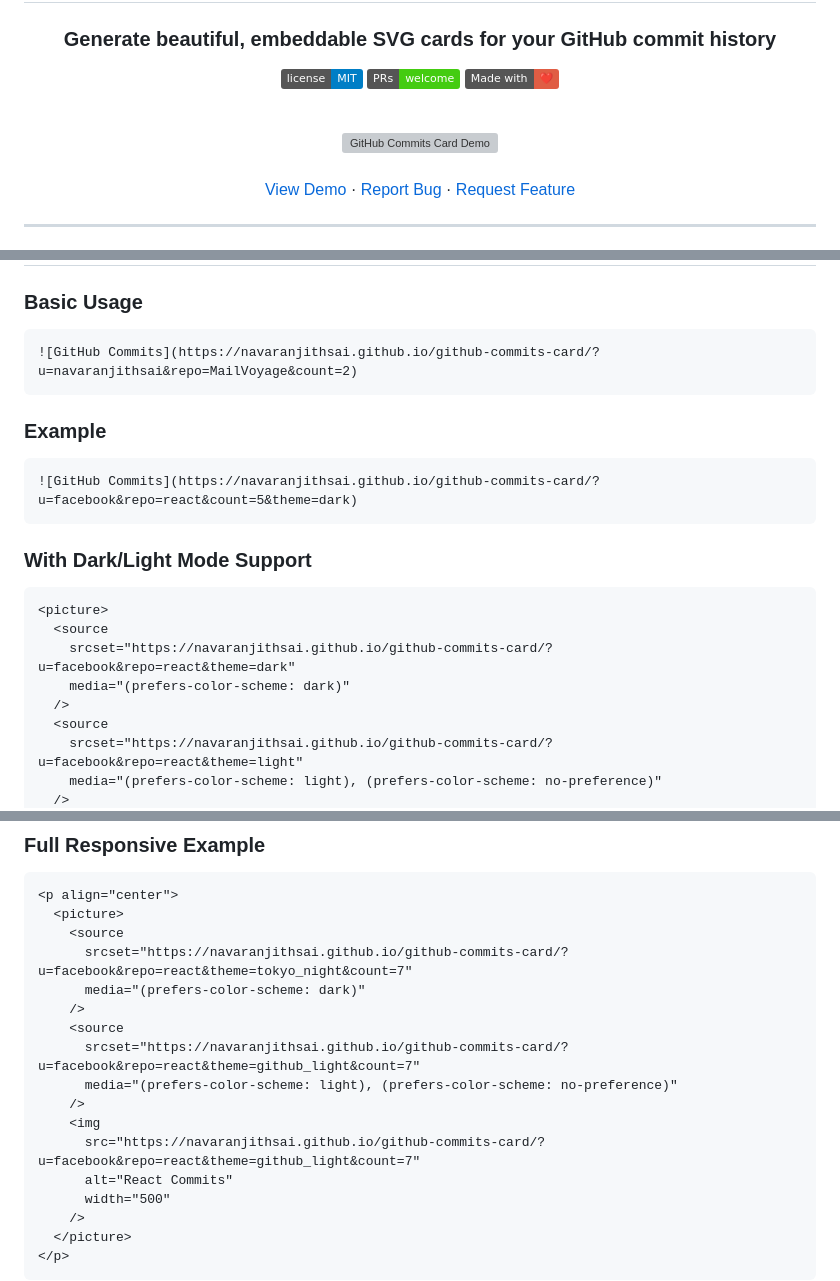
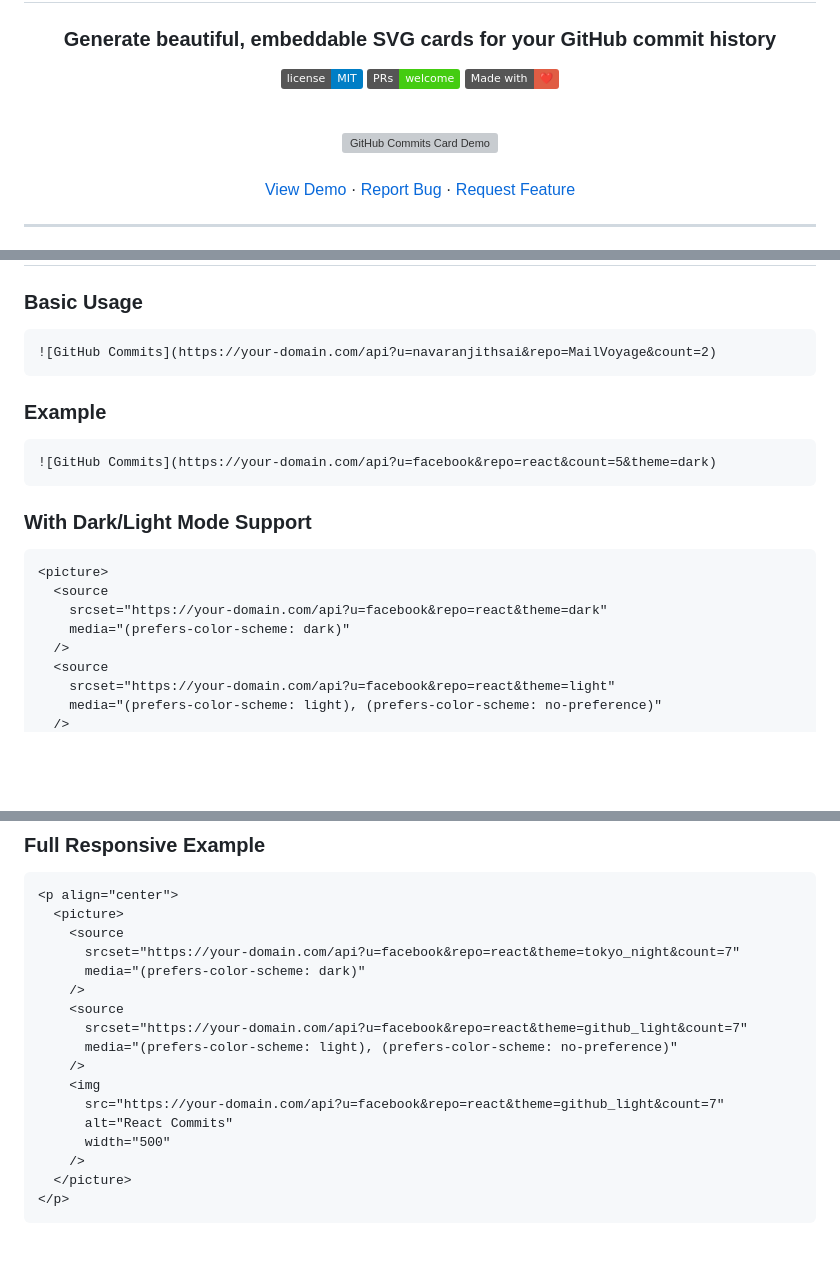
Before and after one commit to navaranjithsai/github-commits-card, a Markdown page: README.md, 3 parts joined by grey strips. GitHub-like rendering; badges without logos; blank space fills up the shorter version; grey boxes are pictures that could not be loaded.

````diff
--- a/README.md
+++ b/README.md
@@ -12,10 +12,10 @@
 
 <picture>
   <source
-    srcset="https://navaranjithsai.github.io/github-commits-card?u=facebook&repo=react&theme=dark"
+    srcset="https://github-commits-card.vercel.app/api?theme=dark&repo=next.js&u=vercel&count=3"
     media="(prefers-color-scheme: dark)"
   />
   <source
-    srcset="https://navaranjithsai.github.io/github-commits-card?u=facebook&repo=react&theme=light"
+    srcset="https://github-commits-card.vercel.app/api?u=facebook&repo=react&theme=light"
     media="(prefers-color-scheme: light), (prefers-color-scheme: no-preference)"
   />
@@ -91,13 +91,13 @@
 ### Basic Usage
 
 ```markdown
-![GitHub Commits](https://navaranjithsai.github.io/github-commits-card/?u=navaranjithsai&repo=MailVoyage&count=2)
+![GitHub Commits](https://your-domain.com/api?u=navaranjithsai&repo=MailVoyage&count=2)
 ```
 
 ### Example
 
 ```markdown
-![GitHub Commits](https://navaranjithsai.github.io/github-commits-card/?u=facebook&repo=react&count=5&theme=dark)
+![GitHub Commits](https://your-domain.com/api?u=facebook&repo=react&count=5&theme=dark)
 ```
 
 ### With Dark/Light Mode Support
@@ -105,10 +105,10 @@
 ```html
 <picture>
   <source
-    srcset="https://navaranjithsai.github.io/github-commits-card/?u=facebook&repo=react&theme=dark"
+    srcset="https://your-domain.com/api?u=facebook&repo=react&theme=dark"
     media="(prefers-color-scheme: dark)"
   />
   <source
-    srcset="https://navaranjithsai.github.io/github-commits-card/?u=facebook&repo=react&theme=light"
+    srcset="https://your-domain.com/api?u=facebook&repo=react&theme=light"
     media="(prefers-color-scheme: light), (prefers-color-scheme: no-preference)"
   />
@@ -322,15 +322,15 @@ https://your-domain.com/
 <p align="center">
   <picture>
     <source
-      srcset="https://navaranjithsai.github.io/github-commits-card/?u=facebook&repo=react&theme=tokyo_night&count=7"
+      srcset="https://your-domain.com/api?u=facebook&repo=react&theme=tokyo_night&count=7"
       media="(prefers-color-scheme: dark)"
     />
     <source
-      srcset="https://navaranjithsai.github.io/github-commits-card/?u=facebook&repo=react&theme=github_light&count=7"
+      srcset="https://your-domain.com/api?u=facebook&repo=react&theme=github_light&count=7"
       media="(prefers-color-scheme: light), (prefers-color-scheme: no-preference)"
     />
     <img
-      src="https://navaranjithsai.github.io/github-commits-card/?u=facebook&repo=react&theme=github_light&count=7"
+      src="https://your-domain.com/api?u=facebook&repo=react&theme=github_light&count=7"
       alt="React Commits"
       width="500"
     />
````
Also changed, not shown: other parts of README.md (+2 -2 lines).
